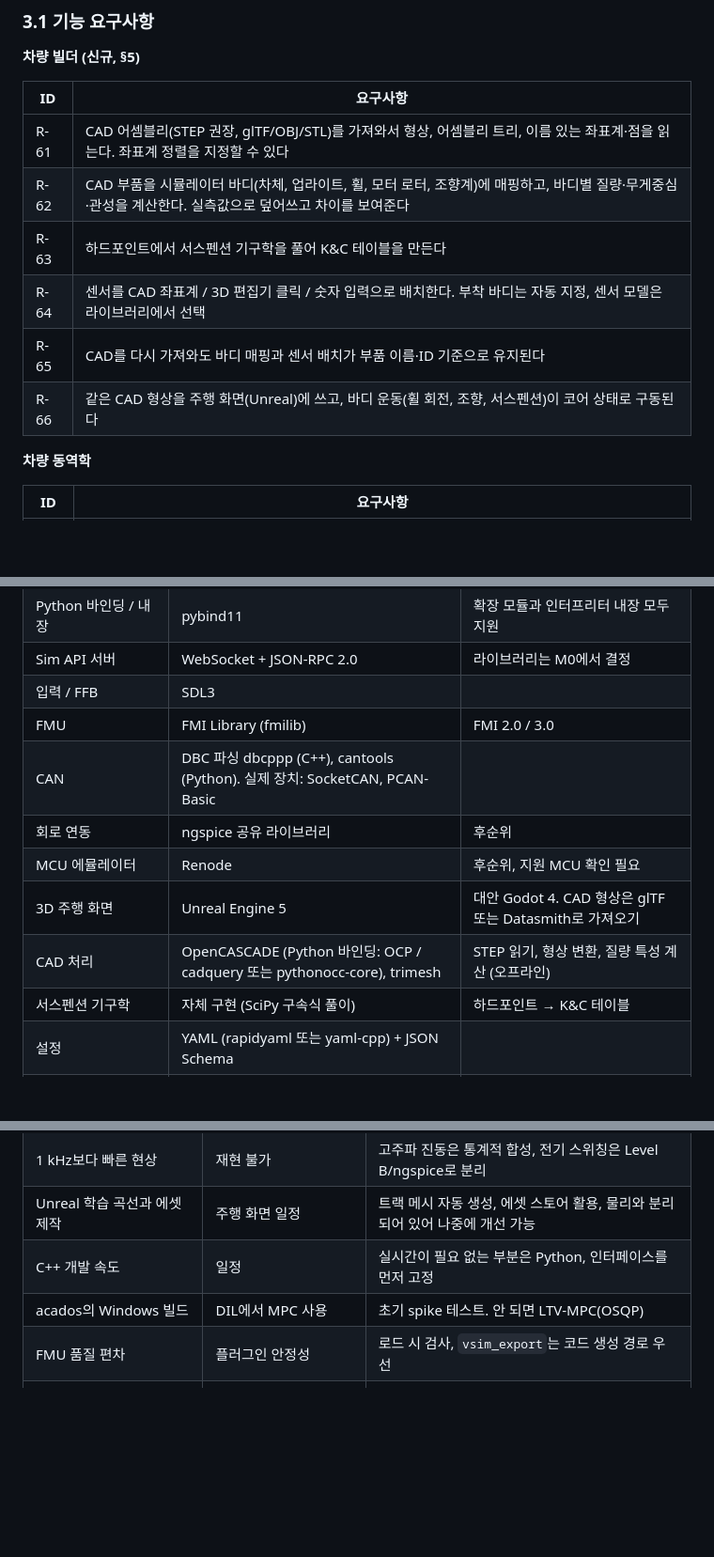
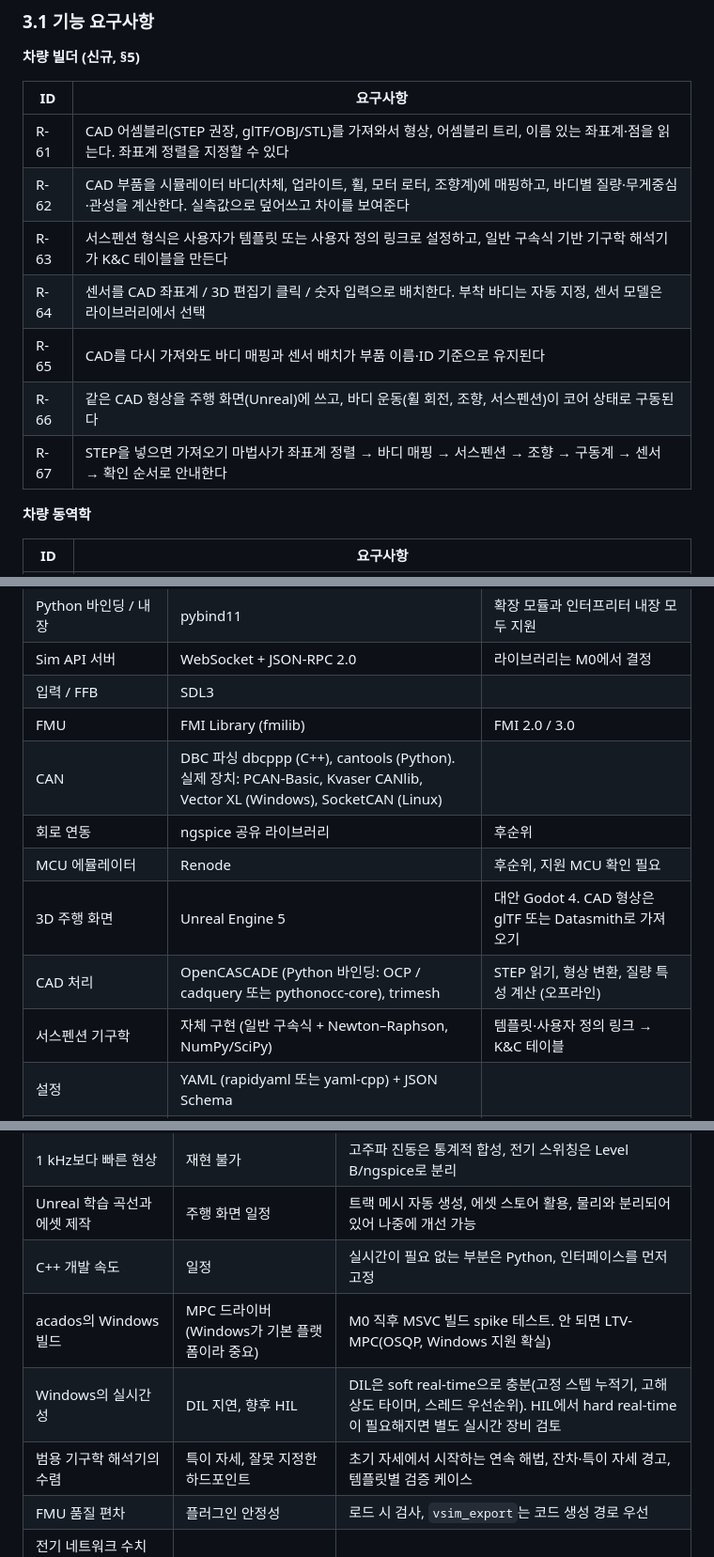
Before and after one commit to tkdgusqkr-g/vehicle_simulation, a Markdown page: docs/design.md, 3 parts joined by grey strips. Shown at 94% size. Rendered like a GitHub page; blank space fills up the shorter version.

```diff
--- a/docs/design.md
+++ b/docs/design.md
@@ -128,10 +128,11 @@ v0.5에서 제안하는 핵심 설계는 다음과 같습니다.
 |---|---|
 | R-61 | CAD 어셈블리(STEP 권장, glTF/OBJ/STL)를 가져와서 형상, 어셈블리 트리, 이름 있는 좌표계·점을 읽는다. 좌표계 정렬을 지정할 수 있다 |
 | R-62 | CAD 부품을 시뮬레이터 바디(차체, 업라이트, 휠, 모터 로터, 조향계)에 매핑하고, 바디별 질량·무게중심·관성을 계산한다. 실측값으로 덮어쓰고 차이를 보여준다 |
-| R-63 | 하드포인트에서 서스펜션 기구학을 풀어 K&C 테이블을 만든다 |
+| R-63 | 서스펜션 형식은 사용자가 템플릿 또는 사용자 정의 링크로 설정하고, 일반 구속식 기반 기구학 해석기가 K&C 테이블을 만든다 |
 | R-64 | 센서를 CAD 좌표계 / 3D 편집기 클릭 / 숫자 입력으로 배치한다. 부착 바디는 자동 지정, 센서 모델은 라이브러리에서 선택 |
 | R-65 | CAD를 다시 가져와도 바디 매핑과 센서 배치가 부품 이름·ID 기준으로 유지된다 |
 | R-66 | 같은 CAD 형상을 주행 화면(Unreal)에 쓰고, 바디 운동(휠 회전, 조향, 서스펜션)이 코어 상태로 구동된다 |
+| R-67 | STEP을 넣으면 가져오기 마법사가 좌표계 정렬 → 바디 매핑 → 서스펜션 → 조향 → 구동계 → 센서 → 확인 순서로 안내한다 |
 
 **차량 동역학**
 
@@ -1534,12 +1581,12 @@ Export (Python 도구): Parquet, CSV, MAT
 | Sim API 서버 | WebSocket + JSON-RPC 2.0 | 라이브러리는 M0에서 결정 |
 | 입력 / FFB | SDL3 | |
 | FMU | FMI Library (fmilib) | FMI 2.0 / 3.0 |
-| CAN | DBC 파싱 dbcppp (C++), cantools (Python). 실제 장치: SocketCAN, PCAN-Basic | |
+| CAN | DBC 파싱 dbcppp (C++), cantools (Python). 실제 장치: PCAN-Basic, Kvaser CANlib, Vector XL (Windows), SocketCAN (Linux) | |
 | 회로 연동 | ngspice 공유 라이브러리 | 후순위 |
 | MCU 에뮬레이터 | Renode | 후순위, 지원 MCU 확인 필요 |
 | 3D 주행 화면 | Unreal Engine 5 | 대안 Godot 4. CAD 형상은 glTF 또는 Datasmith로 가져오기 |
 | CAD 처리 | OpenCASCADE (Python 바인딩: OCP / cadquery 또는 pythonocc-core), trimesh | STEP 읽기, 형상 변환, 질량 특성 계산 (오프라인) |
-| 서스펜션 기구학 | 자체 구현 (SciPy 구속식 풀이) | 하드포인트 → K&C 테이블 |
+| 서스펜션 기구학 | 자체 구현 (일반 구속식 + Newton–Raphson, NumPy/SciPy) | 템플릿·사용자 정의 링크 → K&C 테이블 |
 | 설정 | YAML (rapidyaml 또는 yaml-cpp) + JSON Schema | |
 | 로그 | MCAP (C++ header-only) | Python에서 Parquet/CSV/MAT 변환 |
 | 테스트 | GoogleTest (C++), pytest (Python) | |
@@ -1657,7 +1704,9 @@ Q-12(혼자 개발, 정해진 일정 없음)와 Q-23(차가 최대한 빨리 구
 | 1 kHz보다 빠른 현상 | 재현 불가 | 고주파 진동은 통계적 합성, 전기 스위칭은 Level B/ngspice로 분리 |
 | Unreal 학습 곡선과 에셋 제작 | 주행 화면 일정 | 트랙 메시 자동 생성, 에셋 스토어 활용, 물리와 분리되어 있어 나중에 개선 가능 |
 | C++ 개발 속도 | 일정 | 실시간이 필요 없는 부분은 Python, 인터페이스를 먼저 고정 |
-| acados의 Windows 빌드 | DIL에서 MPC 사용 | 초기 spike 테스트. 안 되면 LTV-MPC(OSQP) |
+| acados의 Windows 빌드 | MPC 드라이버 (Windows가 기본 플랫폼이라 중요) | M0 직후 MSVC 빌드 spike 테스트. 안 되면 LTV-MPC(OSQP, Windows 지원 확실) |
+| Windows의 실시간성 | DIL 지연, 향후 HIL | DIL은 soft real-time으로 충분(고정 스텝 누적기, 고해상도 타이머, 스레드 우선순위). HIL에서 hard real-time이 필요해지면 별도 실시간 장비 검토 |
+| 범용 기구학 해석기의 수렴 | 특이 자세, 잘못 지정한 하드포인트 | 초기 자세에서 시작하는 연속 해법, 잔차·특이 자세 경고, 템플릿별 검증 케이스 |
 | FMU 품질 편차 | 플러그인 안정성 | 로드 시 검사, `vsim_export`는 코드 생성 경로 우선 |
 | 전기 네트워크 수치 문제 (스위치 불연속, stiff) | 발산 | 스위치 이벤트 처리, sub-step, 단순 회로부터 검증 |
 | FFB 장치 호환성 | DIL 체감 | M3 초반 실기 spike 테스트 |
```
Also changed, not shown: other parts of docs/design.md (+77 -29 lines), docs/vehicle_parameters.md (+4 -4 lines).
